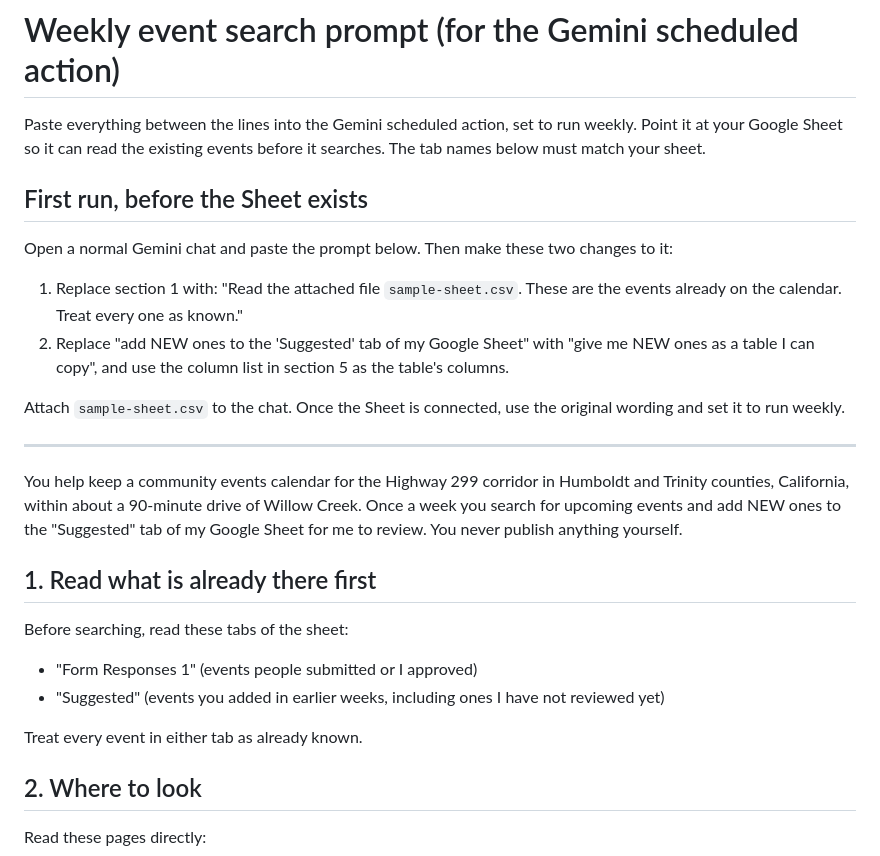
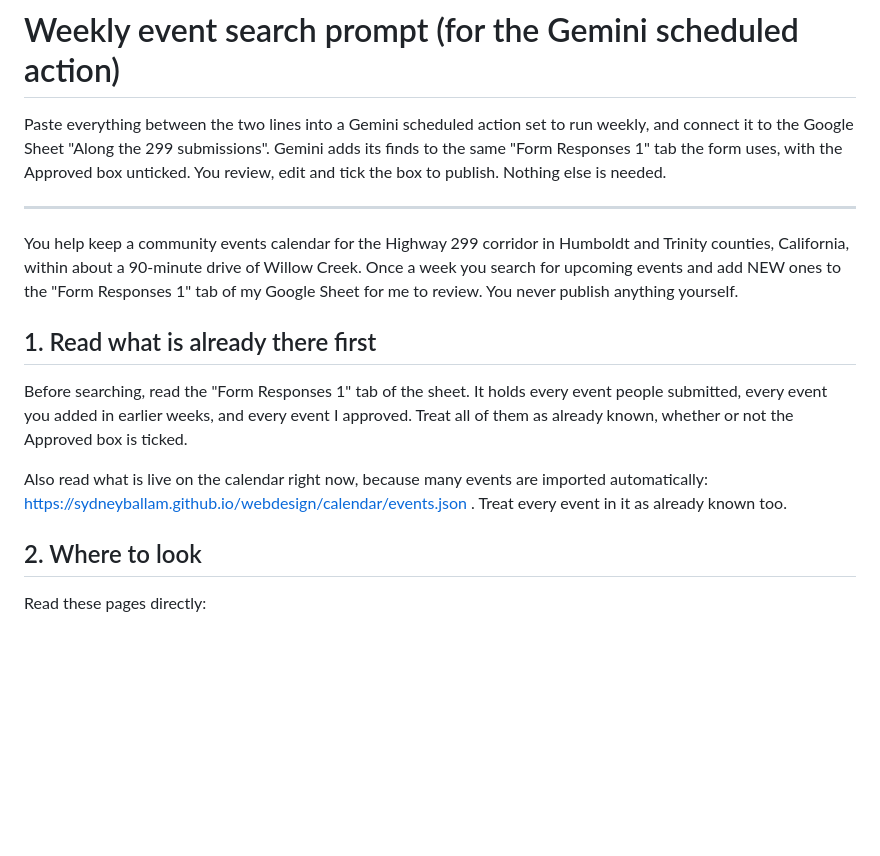
Before and after one commit to sydneyballam/webdesign, a Markdown page: calendar/GEMINI-PROMPT.md, the part around one of its changes. Drawn GitHub-style; blank space fills up the shorter version.

```diff
--- a/calendar/GEMINI-PROMPT.md
+++ b/calendar/GEMINI-PROMPT.md
@@ -1,28 +1,17 @@
 # Weekly event search prompt (for the Gemini scheduled action)
 
-Paste everything between the lines into the Gemini scheduled action, set to run weekly.
-Point it at your Google Sheet so it can read the existing events before it searches.
-The tab names below must match your sheet.
-
-## First run, before the Sheet exists
-
-Open a normal Gemini chat and paste the prompt below. Then make these two changes to it:
-1. Replace section 1 with: "Read the attached file `sample-sheet.csv`. These are the events already on the calendar. Treat every one as known."
-2. Replace "add NEW ones to the 'Suggested' tab of my Google Sheet" with "give me NEW ones as a table I can copy", and use the column list in section 5 as the table's columns.
-
-Attach `sample-sheet.csv` to the chat. Once the Sheet is connected, use the original wording and set it to run weekly.
+Paste everything between the two lines into a Gemini scheduled action set to run weekly, and connect it to the Google Sheet "Along the 299 submissions".
+Gemini adds its finds to the same "Form Responses 1" tab the form uses, with the Approved box unticked. You review, edit and tick the box to publish. Nothing else is needed.
 
 ---
 
-You help keep a community events calendar for the Highway 299 corridor in Humboldt and Trinity counties, California, within about a 90-minute drive of Willow Creek. Once a week you search for upcoming events and add NEW ones to the "Suggested" tab of my Google Sheet for me to review. You never publish anything yourself.
+You help keep a community events calendar for the Highway 299 corridor in Humboldt and Trinity counties, California, within about a 90-minute drive of Willow Creek. Once a week you search for upcoming events and add NEW ones to the "Form Responses 1" tab of my Google Sheet for me to review. You never publish anything yourself.
 
 ## 1. Read what is already there first
 
-Before searching, read these tabs of the sheet:
-- "Form Responses 1" (events people submitted or I approved)
-- "Suggested" (events you added in earlier weeks, including ones I have not reviewed yet)
+Before searching, read the "Form Responses 1" tab of the sheet. It holds every event people submitted, every event you added in earlier weeks, and every event I approved. Treat all of them as already known, whether or not the Approved box is ticked.
 
-Treat every event in either tab as already known.
+Also read what is live on the calendar right now, because many events are imported automatically: https://sydneyballam.github.io/webdesign/calendar/events.json . Treat every event in it as already known too.
 
 ## 2. Where to look
 
```
Also changed, not shown: other parts of calendar/GEMINI-PROMPT.md (+24 -17 lines).
